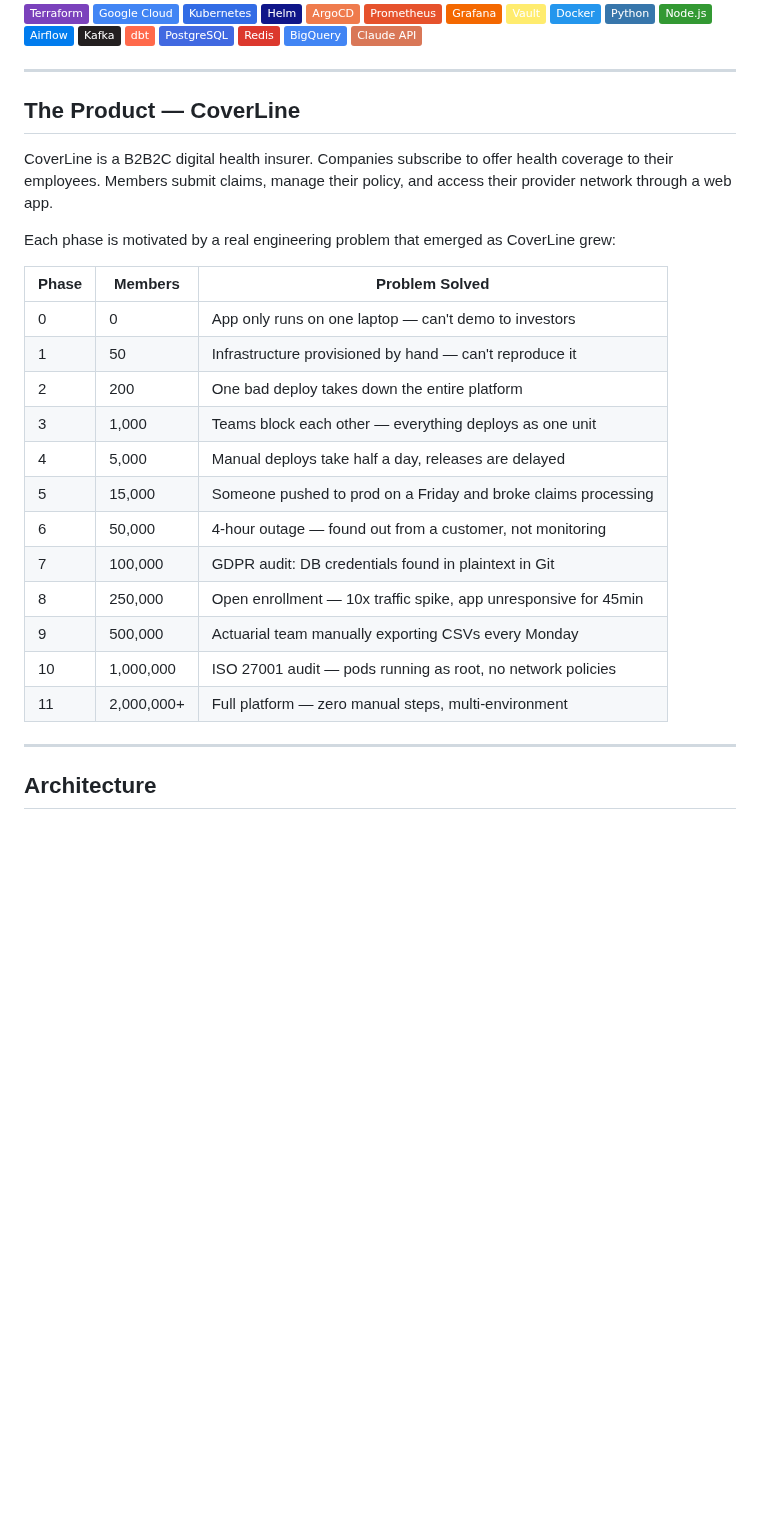
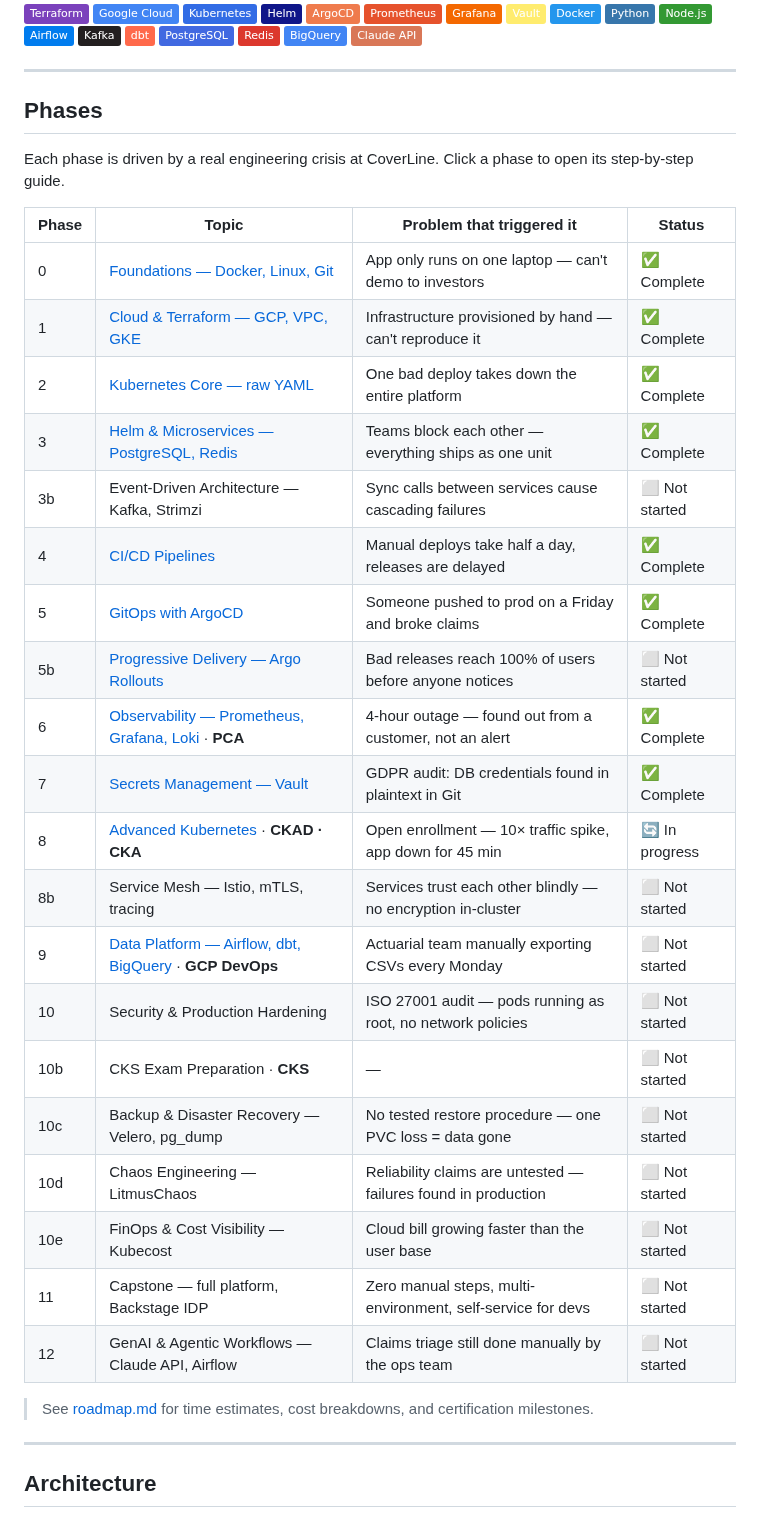
Before and after one commit to wb-platform-engineering-lab/platform-engineering-lab-gke, a Markdown page: README.md, the part around one of its changes. Drawn GitHub-style; badges without logos; blank space fills up the shorter version.

```diff
--- a/README.md
+++ b/README.md
@@ -36,26 +36,34 @@ Built as a portfolio project and study path toward **7 industry certifications**
 
 ---
 
-## The Product — CoverLine
+## Phases
 
-CoverLine is a B2B2C digital health insurer. Companies subscribe to offer health coverage to their employees. Members submit claims, manage their policy, and access their provider network through a web app.
+Each phase is driven by a real engineering crisis at CoverLine. Click a phase to open its step-by-step guide.
 
-Each phase is motivated by a real engineering problem that emerged as CoverLine grew:
+| Phase | Topic | Problem that triggered it | Status |
+|---|---|---|---|
+| 0 | [Foundations — Docker, Linux, Git](./phase-0-foundations/README.md) | App only runs on one laptop — can't demo to investors | ✅ Complete |
+| 1 | [Cloud & Terraform — GCP, VPC, GKE](./phase-1-terraform/README.md) | Infrastructure provisioned by hand — can't reproduce it | ✅ Complete |
+| 2 | [Kubernetes Core — raw YAML](./phase-2-kubernetes/README.md) | One bad deploy takes down the entire platform | ✅ Complete |
+| 3 | [Helm & Microservices — PostgreSQL, Redis](./phase-3-helm/README.md) | Teams block each other — everything ships as one unit | ✅ Complete |
+| 3b | Event-Driven Architecture — Kafka, Strimzi | Sync calls between services cause cascading failures | ⬜ Not started |
+| 4 | [CI/CD Pipelines](./phase-4-ci-cd/README.md) | Manual deploys take half a day, releases are delayed | ✅ Complete |
+| 5 | [GitOps with ArgoCD](./phase-5-gitops/README.md) | Someone pushed to prod on a Friday and broke claims | ✅ Complete |
+| 5b | [Progressive Delivery — Argo Rollouts](./phase-5b-progressive-delivery/README.md) | Bad releases reach 100% of users before anyone notices | ⬜ Not started |
+| 6 | [Observability — Prometheus, Grafana, Loki](./phase-6-observability/README.md) · **PCA** | 4-hour outage — found out from a customer, not an alert | ✅ Complete |
+| 7 | [Secrets Management — Vault](./phase-7-vault/README.md) | GDPR audit: DB credentials found in plaintext in Git | ✅ Complete |
+| 8 | [Advanced Kubernetes](./phase-8-advanced-k8s/README.md) · **CKAD · CKA** | Open enrollment — 10× traffic spike, app down for 45 min | 🔄 In progress |
+| 8b | Service Mesh — Istio, mTLS, tracing | Services trust each other blindly — no encryption in-cluster | ⬜ Not started |
+| 9 | [Data Platform — Airflow, dbt, BigQuery](./phase-9-data-platform/README.md) · **GCP DevOps** | Actuarial team manually exporting CSVs every Monday | ⬜ Not started |
+| 10 | Security & Production Hardening | ISO 27001 audit — pods running as root, no network policies | ⬜ Not started |
+| 10b | CKS Exam Preparation · **CKS** | — | ⬜ Not started |
+| 10c | Backup & Disaster Recovery — Velero, pg_dump | No tested restore procedure — one PVC loss = data gone | ⬜ Not started |
+| 10d | Chaos Engineering — LitmusChaos | Reliability claims are untested — failures found in production | ⬜ Not started |
+| 10e | FinOps & Cost Visibility — Kubecost | Cloud bill growing faster than the user base | ⬜ Not started |
+| 11 | Capstone — full platform, Backstage IDP | Zero manual steps, multi-environment, self-service for devs | ⬜ Not started |
+| 12 | GenAI & Agentic Workflows — Claude API, Airflow | Claims triage still done manually by the ops team | ⬜ Not started |
 
-| Phase | Members | Problem Solved |
-|---|---|---|
-| 0 | 0 | App only runs on one laptop — can't demo to investors |
-| 1 | 50 | Infrastructure provisioned by hand — can't reproduce it |
-| 2 | 200 | One bad deploy takes down the entire platform |
-| 3 | 1,000 | Teams block each other — everything deploys as one unit |
-| 4 | 5,000 | Manual deploys take half a day, releases are delayed |
-| 5 | 15,000 | Someone pushed to prod on a Friday and broke claims processing |
-| 6 | 50,000 | 4-hour outage — found out from a customer, not monitoring |
-| 7 | 100,000 | GDPR audit: DB credentials found in plaintext in Git |
-| 8 | 250,000 | Open enrollment — 10x traffic spike, app unresponsive for 45min |
-| 9 | 500,000 | Actuarial team manually exporting CSVs every Monday |
-| 10 | 1,000,000 | ISO 27001 audit — pods running as root, no network policies |
-| 11 | 2,000,000+ | Full platform — zero manual steps, multi-environment |
+> See [roadmap.md](./roadmap.md) for time estimates, cost breakdowns, and certification milestones.
 
 ---
 
```
Also changed, not shown: other parts of README.md (+9 -118 lines).
